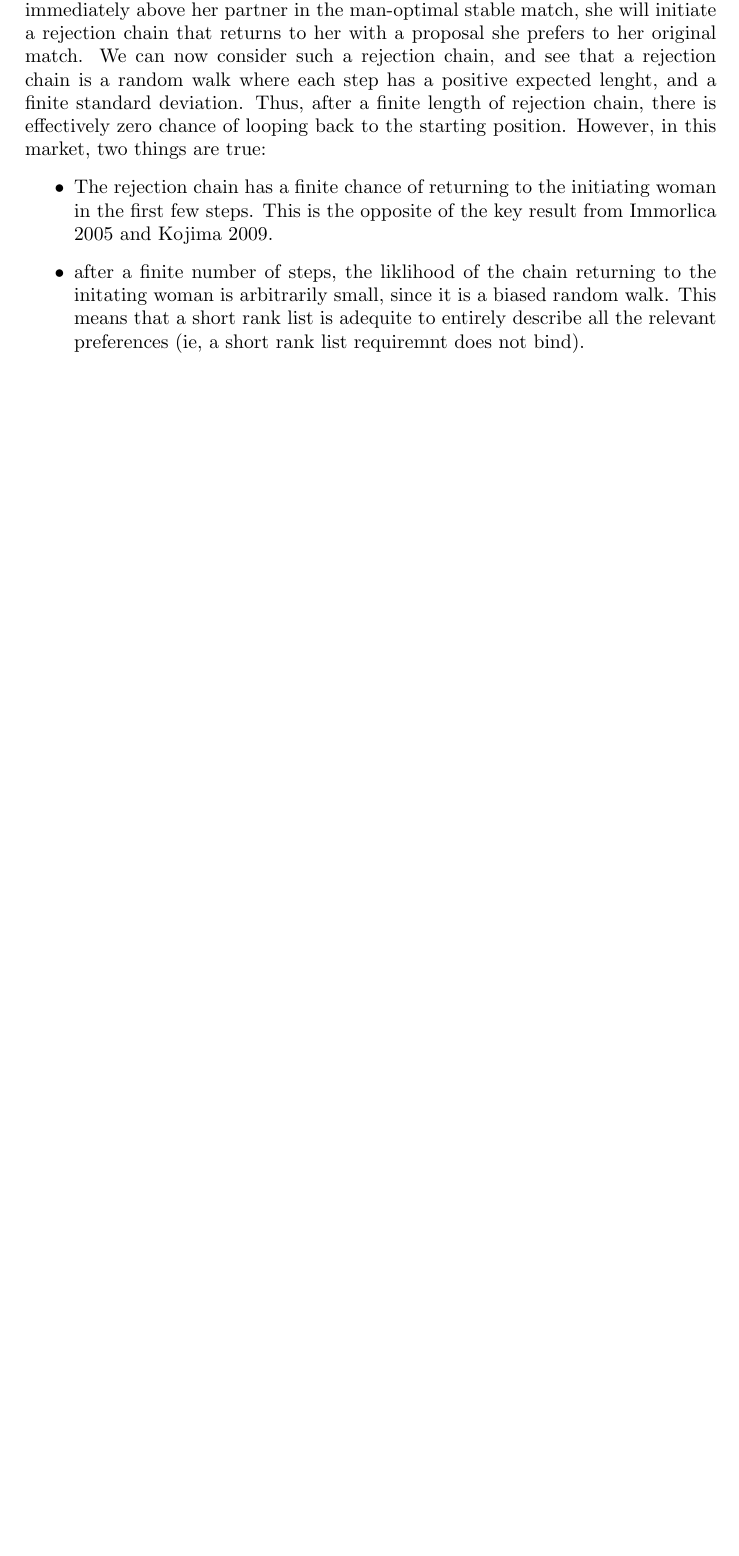
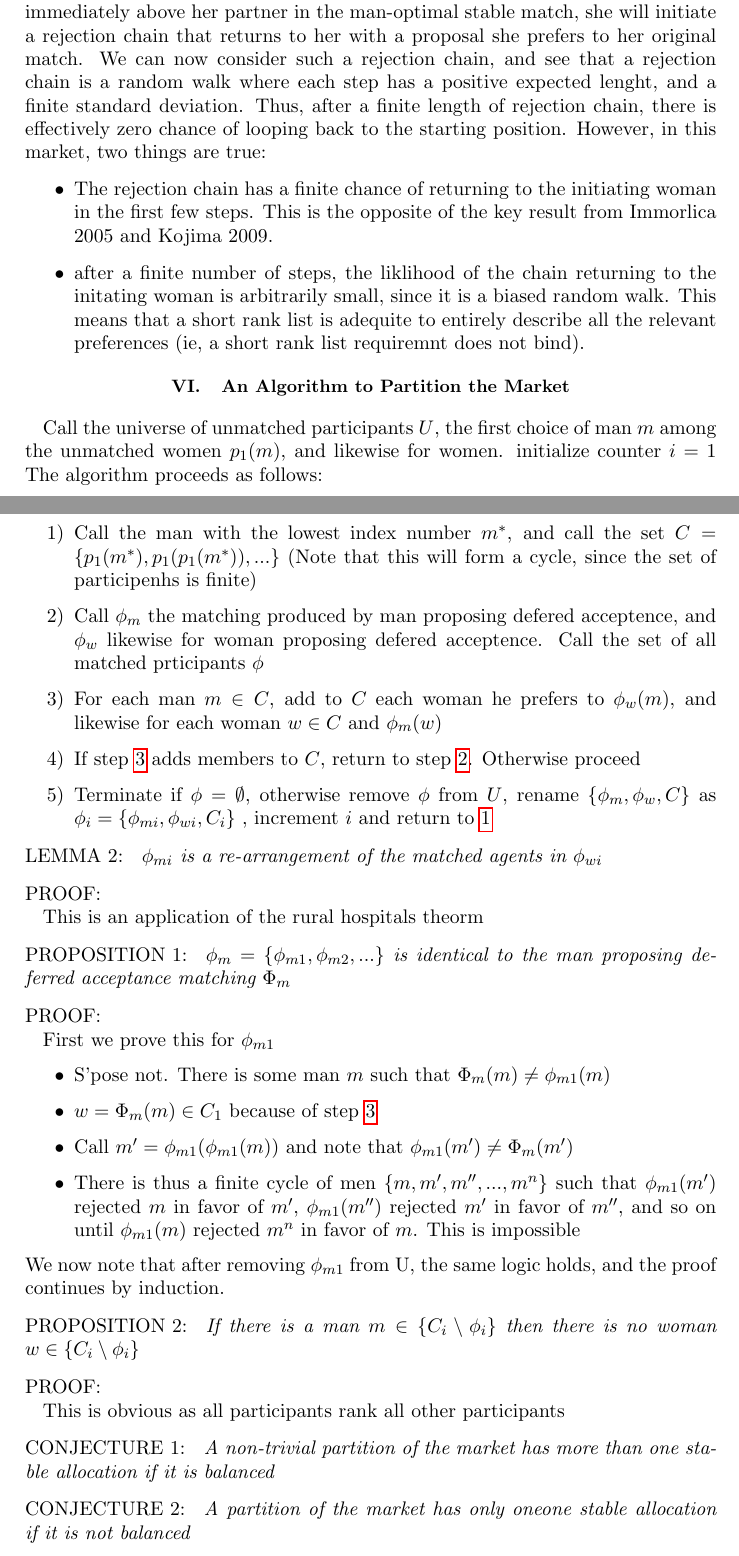
Before and after one commit to tgardnerh/MarketDesign, a LaTeX document (ShortRanklistPpr/ShortRanklistPpr.tex): part of page 6 of 7 before the commit and two parts of pages 6 and 7 of 8 after it, the two joined at a grey line, cut so that both start at the same text, the shorter picture padded with empty space. Compiled offline with pdfLaTeX; a missing bibliography style is replaced by a similar one.

Commit message:
adds market partitions

```diff
--- a/ShortRanklistPpr/ShortRanklistPpr.tex
+++ b/ShortRanklistPpr/ShortRanklistPpr.tex
@@ -30,6 +30,7 @@
 \newtheorem{prop}{Proposition}
 \newtheorem{lemma}{Lemma}
 \newtheorem{deff}{Definition}
+\newtheorem{conj}{Conjecture}
 
 \begin{document}
 
@@ -240,6 +243,59 @@ We can now consider such a rejection chain, and see that a rejection chain is a
 \end{itemize}
 
 
+\section{An Algorithm to Partition the Market}
+
+Call the universe of unmatched participants $U$, the first choice of man $m$ among the unmatched women $p_1(m)$, and likewise for women. initialize counter $i = 1$  The algorithm proceeds as follows:
+
+
+\begin{enumerate}
+	\item \label{seg_alg:start} Call the man with the lowest index number $m^*$, and call the set $C = \{p_1(m^*), p_1(p_1(m^*)), ...\}$ (Note that this will form a cycle, since the set of participenhs is finite)
+	\item \label{seg_alg:DA} Call $\phi_m$ the matching produced by man proposing defered acceptence, and $\phi_w$ likewise for woman proposing defered acceptence.  Call the set of all matched prticipants $\phi$
+	\item \label{seg_alg:add_C} For each man $m \in C$, add  to $C$ each woman he prefers to $\phi_w(m)$, and likewise for each woman $w \in C$ and $\phi_m(w)$
+	\item If step \ref{seg_alg:add_C} adds members to $C$, return to step \ref{seg_alg:DA}.  Otherwise proceed
+	\item Terminate if $\phi =  \emptyset$, otherwise remove $\phi$ from $U$, rename $\{\phi_m, \phi_w, C\}$ as $\phi_i = \{\phi_{mi}, \phi_{wi}, C_i\}$ , increment $i$ and return to \ref{seg_alg:start}
+
+\end{enumerate}
+
+\begin{lemma}
+	$\phi_{mi}$ is a re-arrangement of the matched agents in $\phi_{wi}$
+\end{lemma}
+\begin{proof}
+	This is an application of the rural hospitals theorm
+\end{proof}
+
+\begin{prop}
+	$\phi_m = \{\phi_{m1}, \phi_{m2}, ...\}$ is identical to the man proposing deferred acceptance matching $\Phi_m $
+\end{prop}
+\begin{proof}
+	First we prove this for $\phi_{m1}$
+	\begin{itemize}
+		\item S'pose not. There is some man $m$ such that $\Phi_m(m) \neq \phi_{m1}(m)$
+		\item $w = \Phi_m(m) \in C_1$ because of step \ref{seg_alg:add_C}
+		\item Call $m' =  \phi_{m1}(\phi_{m1}(m)) $ and note that $ \phi_{m1}(m') \neq \Phi_m(m')$
+		\item There is thus a finite cycle of men $\{m, m', m'', ... , m^n\}$ such that $ \phi_{m1}(m') $ rejected $m$ in favor of $m'$, $ \phi_{m1}(m'') $ rejected $m'$ in favor of $m''$, and so on until $ \phi_{m1}(m) $ rejected $m^n$ in favor of $m$.  This is impossible
+	\end{itemize}
+We now note that after removing $\phi_{m1}$ from U, the same logic holds, and the proof continues by induction.
+\end{proof}
+\begin{prop}
+	If there is a man $m \in \{C_i  \setminus \phi_i\}$ then there is no woman $w \in \{C_i  \setminus \phi_i\}$
+\end{prop}
+\begin{proof}
+	This is obvious as all participants rank all other participants
+\end{proof}
+
+\begin{conj}
+	A non-trivial partition of the market has more than one stable allocation if it is balanced
+\end{conj}
+
+\begin{conj}
+		A partition of the market has only oneone stable allocation if it is not balanced
+\end{conj}
+
+
+\section{A Conjecture that makes this all worthwhile}
+
+
 
 \bibliographystyle{aea}
 \bibliography{library}
```
Also changed, not shown: ShortRanklistPpr/ShortRanklistPpr.tex (6 more changed lines).
